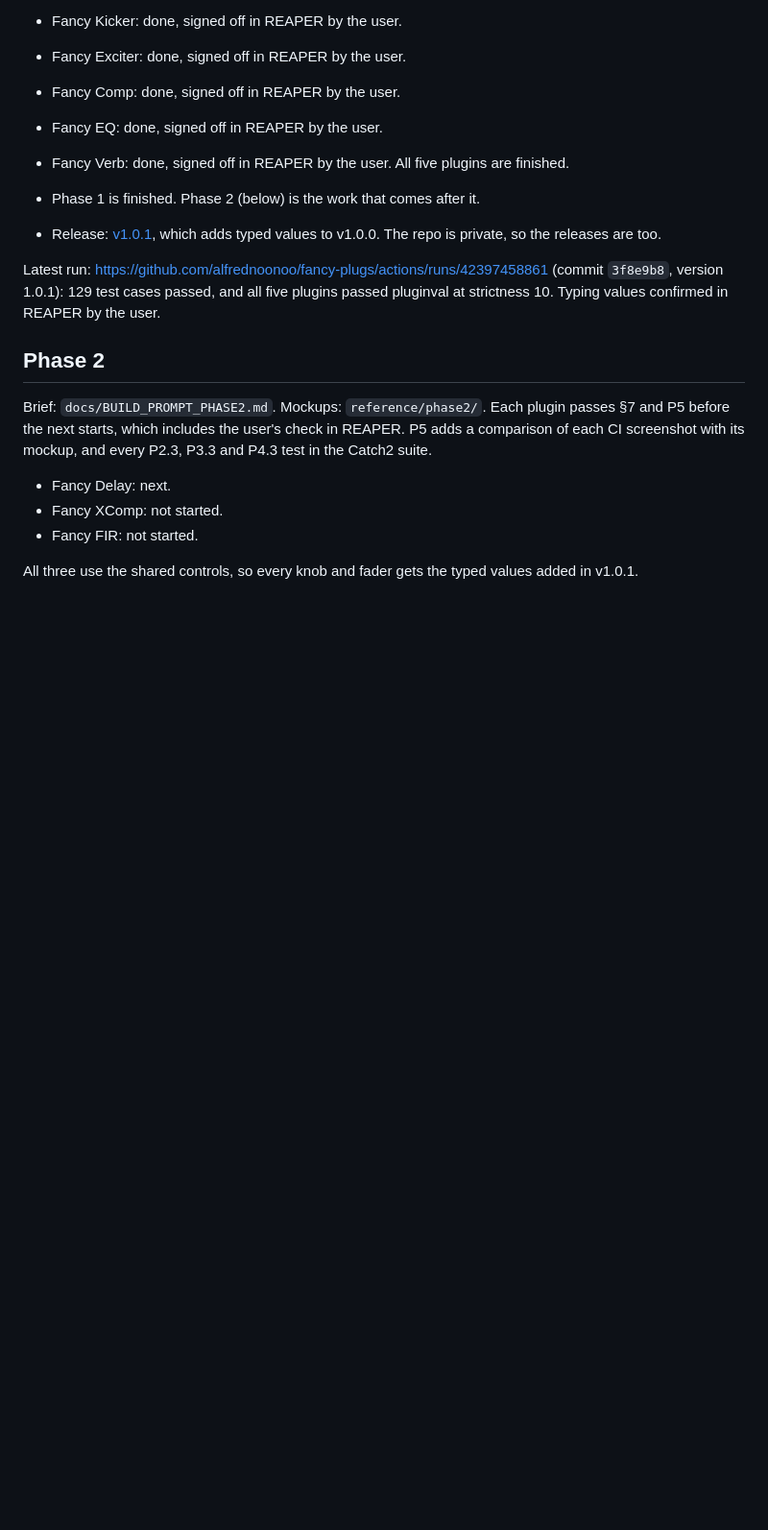
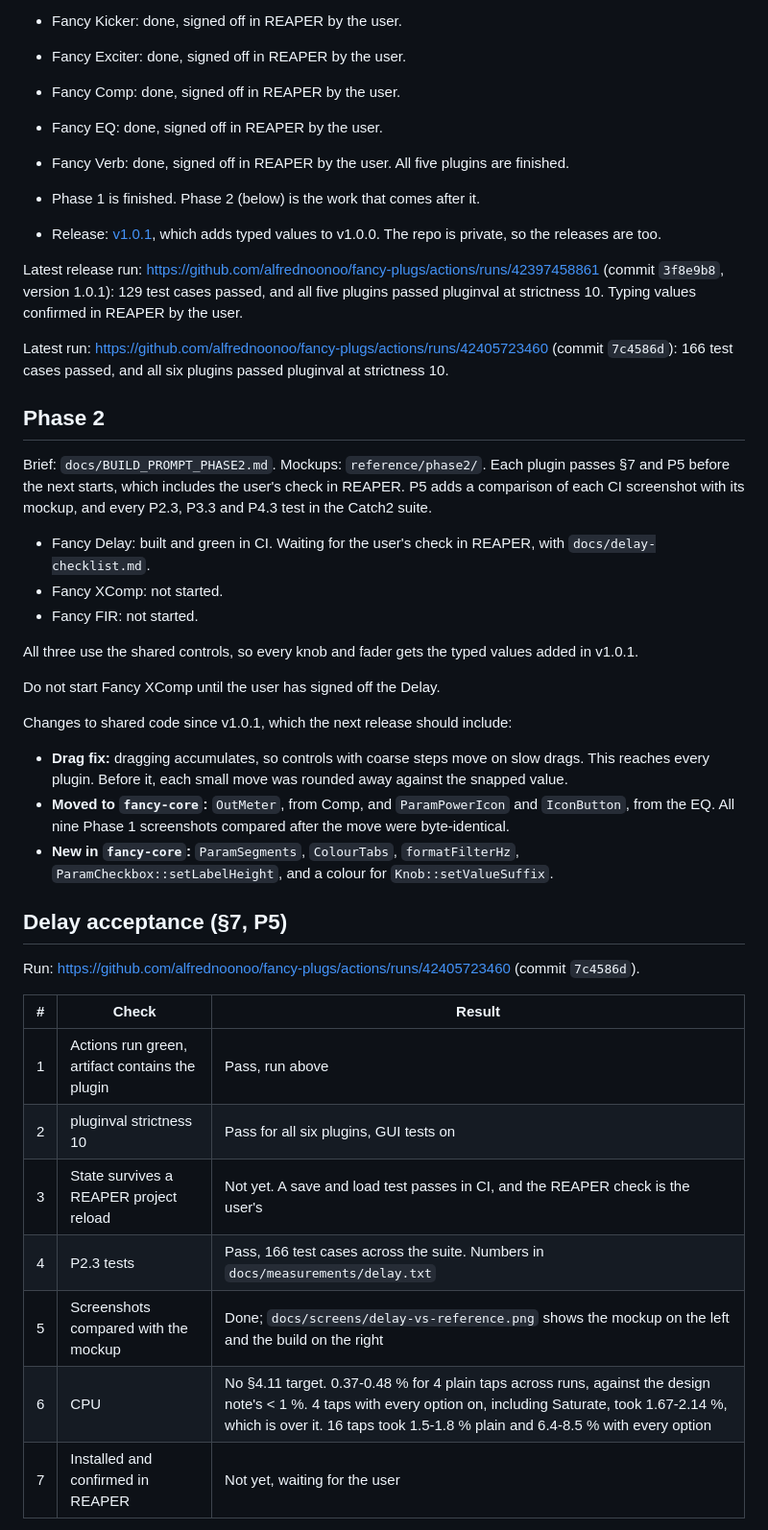
Before and after one commit to alfrednoonoo/fancy-plugs, a Markdown page: docs/PROGRESS.md, the part around one of its changes. Shown at 96% size. Rendered like a GitHub page; blank space fills up the shorter version.

```diff
--- a/docs/PROGRESS.md
+++ b/docs/PROGRESS.md
@@ -13,14 +13,39 @@
 - Phase 1 is finished. Phase 2 (below) is the work that comes after it.
 - Release: [v1.0.1](https://github.com/alfrednoonoo/fancy-plugs/releases/tag/v1.0.1), which adds typed values to v1.0.0. The repo is private, so the releases are too.
 
-Latest run: https://github.com/alfrednoonoo/fancy-plugs/actions/runs/42397458861 (commit `3f8e9b8`, version 1.0.1): 129 test cases passed, and all five plugins passed pluginval at strictness 10. Typing values confirmed in REAPER by the user.
+Latest release run: https://github.com/alfrednoonoo/fancy-plugs/actions/runs/42397458861 (commit `3f8e9b8`, version 1.0.1): 129 test cases passed, and all five plugins passed pluginval at strictness 10. Typing values confirmed in REAPER by the user.
+
+Latest run: https://github.com/alfrednoonoo/fancy-plugs/actions/runs/42405723460 (commit `7c4586d`): 166 test cases passed, and all six plugins passed pluginval at strictness 10.
 
 ## Phase 2
 
 Brief: `docs/BUILD_PROMPT_PHASE2.md`. Mockups: `reference/phase2/`. Each plugin passes §7 and P5 before the next starts, which includes the user's check in REAPER. P5 adds a comparison of each CI screenshot with its mockup, and every P2.3, P3.3 and P4.3 test in the Catch2 suite.
 
-- Fancy Delay: next.
+- Fancy Delay: built and green in CI. Waiting for the user's check in REAPER, with `docs/delay-checklist.md`.
 - Fancy XComp: not started.
 - Fancy FIR: not started.
 
 All three use the shared controls, so every knob and fader gets the typed values added in v1.0.1.
+
+Do not start Fancy XComp until the user has signed off the Delay.
+
+Changes to shared code since v1.0.1, which the next release should include:
+
+- **Drag fix:** dragging accumulates, so controls with coarse steps move on slow drags. This reaches every plugin. Before it, each small move was rounded away against the snapped value.
+- **Moved to `fancy-core`:** `OutMeter`, from Comp, and `ParamPowerIcon` and `IconButton`, from the EQ. All nine Phase 1 screenshots compared after the move were byte-identical.
+- **New in `fancy-core`:** `ParamSegments`, `ColourTabs`, `formatFilterHz`, `ParamCheckbox::setLabelHeight`, and a colour for `Knob::setValueSuffix`.
+
+## Delay acceptance (§7, P5)
+
+Run: https://github.com/alfrednoonoo/fancy-plugs/actions/runs/42405723460 (commit `7c4586d`).
+
+| # | Check | Result |
+|---|---|---|
+| 1 | Actions run green, artifact contains the plugin | Pass, run above |
+| 2 | pluginval strictness 10 | Pass for all six plugins, GUI tests on |
+| 3 | State survives a REAPER project reload | Not yet. A save and load test passes in CI, and the REAPER check is the user's |
+| 4 | P2.3 tests | Pass, 166 test cases across the suite. Numbers in `docs/measurements/delay.txt` |
+| 5 | Screenshots compared with the mockup | Done; `docs/screens/delay-vs-reference.png` shows the mockup on the left and the build on the right |
+| 6 | CPU | No §4.11 target. 0.37-0.48 % for 4 plain taps across runs, against the design note's < 1 %. 4 taps with every option on, including Saturate, took 1.67-2.14 %, which is over it. 16 taps took 1.5-1.8 % plain and 6.4-8.5 % with every option |
+| 7 | Installed and confirmed in REAPER | Not yet, waiting for the user |
+
```
Also changed, not shown: other parts of docs/PROGRESS.md (+23 -0 lines), README.md (+1 -1 lines), docs/delay.md (+1 -1 lines), docs/screens/delay-edit@1x.png (added), docs/screens/delay-edit@2x.png (added), docs/screens/delay-vs-reference.png (added), docs/screens/delay@1x.png (added), docs/screens/delay@2x.png (added), 1 other file.
